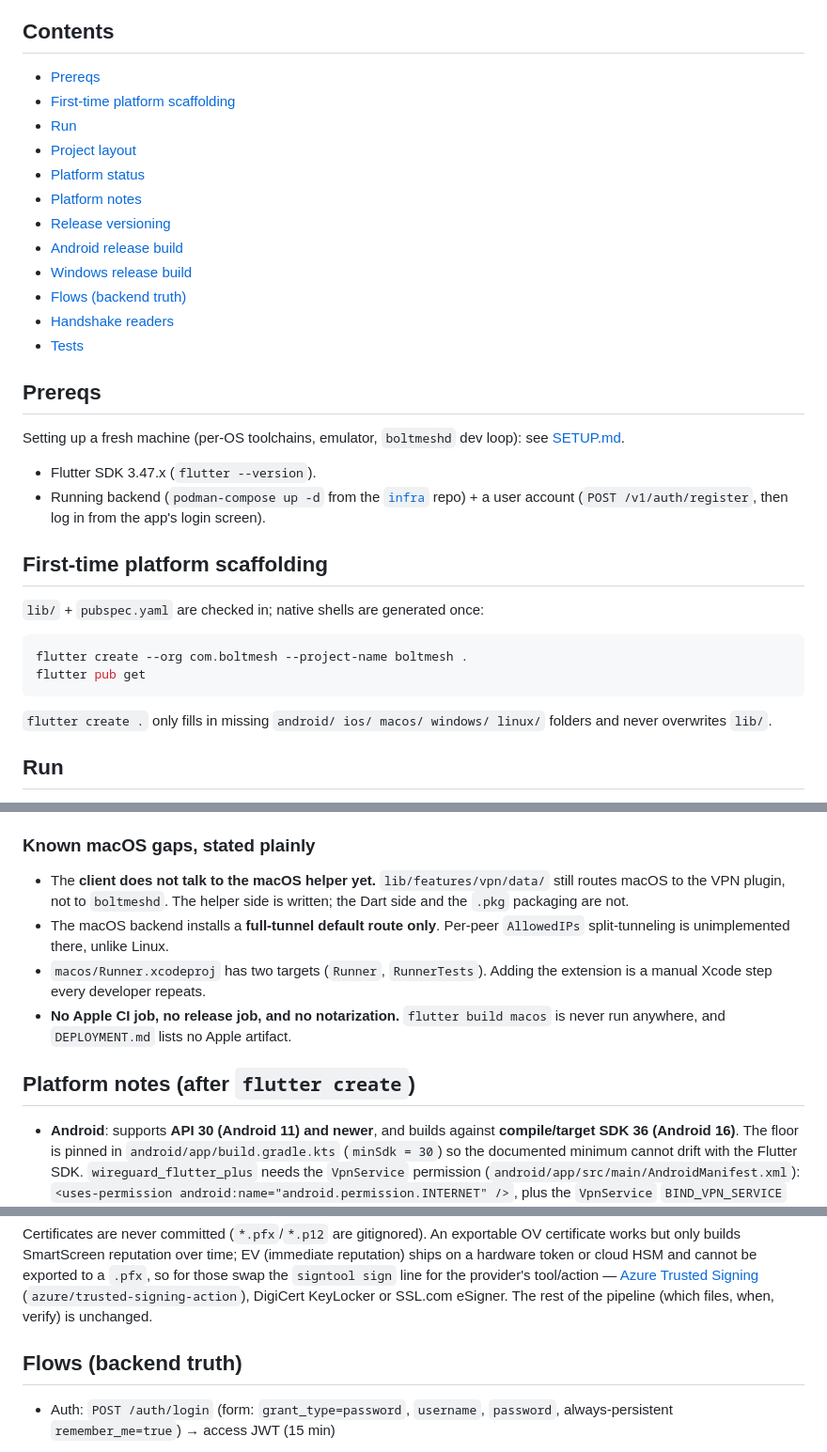
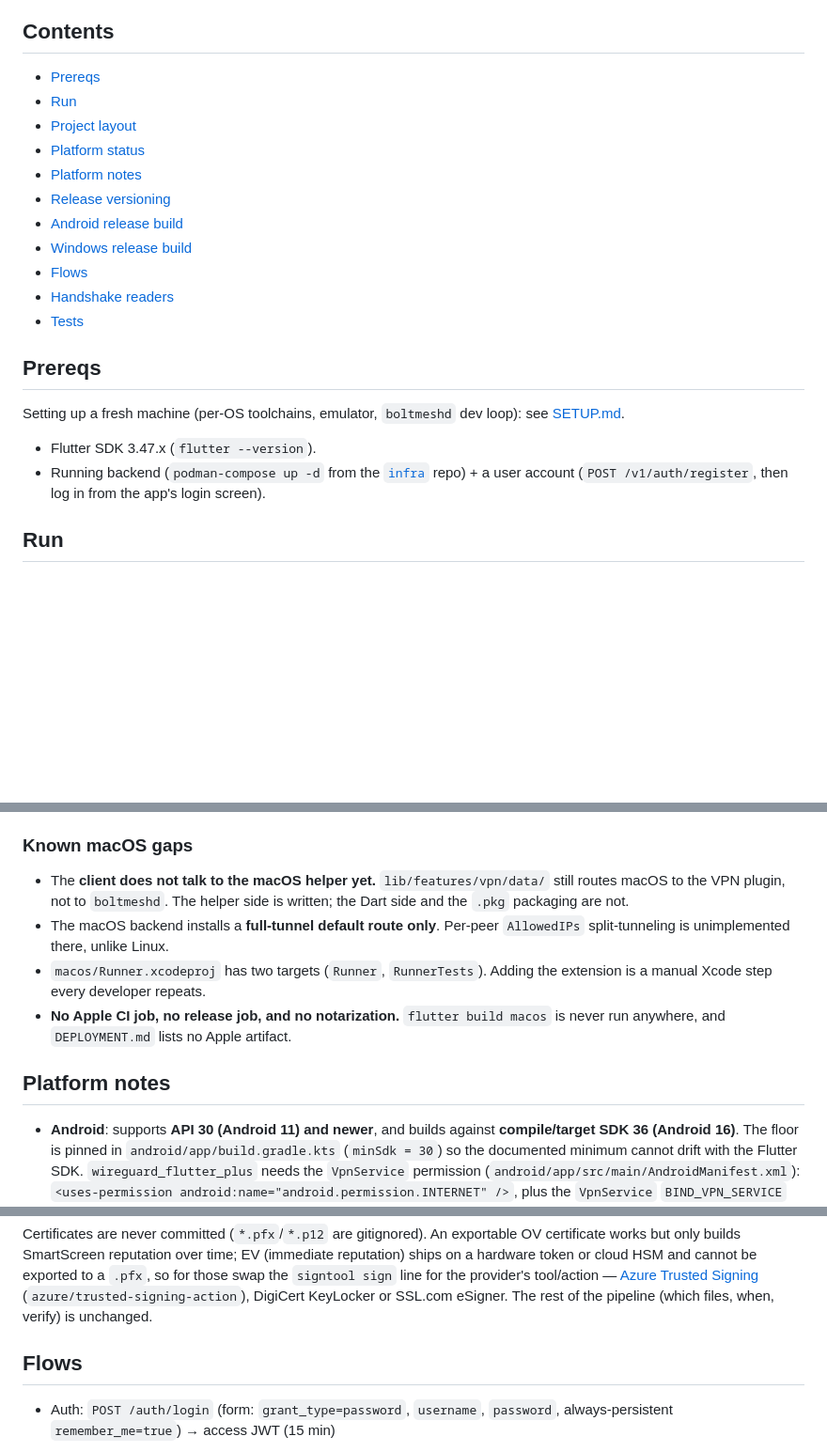
Before and after one commit to boltmesh-labs/client, a Markdown page: README.md, 3 parts joined by grey strips. Shown at 94% size. Drawn GitHub-style; blank space fills up the shorter version.

Commit message:
readme: fix

````diff
--- a/README.md
+++ b/README.md
@@ -23,7 +23,6 @@ This README is the entry point; the deeper docs live alongside it:
 ## Contents
 
 - [Prereqs](#prereqs)
-- [First-time platform scaffolding](#first-time-platform-scaffolding)
 - [Run](#run)
 - [Project layout](#project-layout)
 - [Platform status](#platform-status)
@@ -31,7 +30,7 @@ This README is the entry point; the deeper docs live alongside it:
 - [Release versioning](#release-versioning)
 - [Android release build](#android-release-build)
 - [Windows release build](#windows-release-build)
-- [Flows (backend truth)](#flows-backend-truth)
+- [Flows](#flows)
 - [Handshake readers](#handshake-readers)
 - [Tests](#tests)
 
@@ -44,18 +43,6 @@ loop): see [SETUP.md](SETUP.md).
 - Running backend (`podman-compose up -d` from the
   [`infra`](https://github.com/boltmesh-labs/infra) repo) + a user account
   (`POST /v1/auth/register`, then log in from the app's login screen).
-
-## First-time platform scaffolding
-
-`lib/` + `pubspec.yaml` are checked in; native shells are generated once:
-
-```sh
-flutter create --org com.boltmesh --project-name boltmesh .
-flutter pub get
-```
-
-`flutter create .` only fills in missing `android/ ios/ macos/ windows/ linux/`
-folders and never overwrites `lib/`.
 
 ## Run
 
@@ -187,7 +174,7 @@ Not everything was blocked, and the parts that were not are landed and tested:
   with `GOOS=darwin` in CI, and shares its platform-independent UAPI
   translation with the other backends. **It has never been run on a Mac.**
 
-### Known macOS gaps, stated plainly
+### Known macOS gaps
 
 - The **client does not talk to the macOS helper yet.** `lib/features/vpn/data/`
   still routes macOS to the VPN plugin, not to `boltmeshd`. The helper side is
@@ -199,7 +186,7 @@ Not everything was blocked, and the parts that were not are landed and tested:
 - **No Apple CI job, no release job, and no notarization.** `flutter build
   macos` is never run anywhere, and `DEPLOYMENT.md` lists no Apple artifact.
 
-## Platform notes (after `flutter create`)
+## Platform notes
 
 - **Android**: supports **API 30 (Android 11) and newer**, and builds against
   **compile/target SDK 36 (Android 16)**. The floor is pinned in
@@ -524,7 +511,7 @@ the provider's tool/action — [Azure Trusted Signing](https://learn.microsoft.c
 (`azure/trusted-signing-action`), DigiCert KeyLocker or SSL.com eSigner. The
 rest of the pipeline (which files, when, verify) is unchanged.
 
-## Flows (backend truth)
+## Flows
 
 - Auth: `POST /auth/login` (form: `grant_type=password`, `username`,
   `password`, always-persistent `remember_me=true`) → access JWT (15 min)
````
Also changed, not shown: other parts of README.md (+1 -1 lines).
